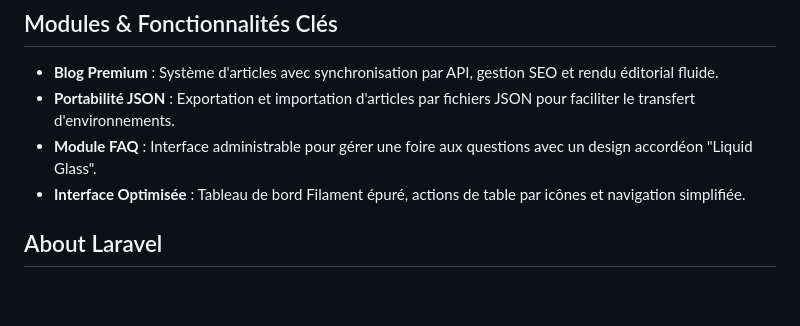
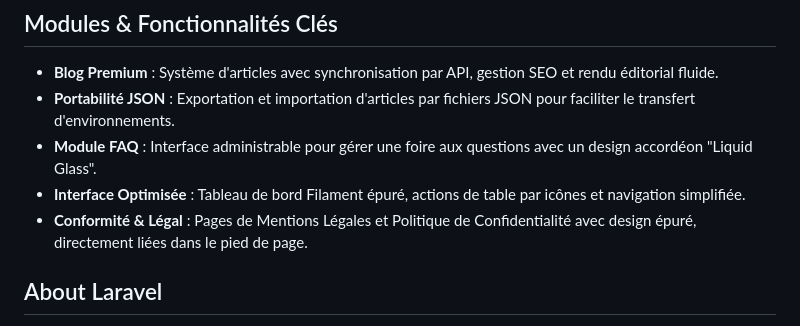
Before and after one commit to EVFAPPLI/Articles_Blog_PeP, a Markdown page: README.md, the part around the change. GitHub-like rendering; blank space fills up the shorter version.

Commit message:
docs: update readme and roadmap with new legal pages

```diff
--- a/README.md
+++ b/README.md
@@ -13,6 +13,7 @@
 - **Portabilité JSON** : Exportation et importation d'articles par fichiers JSON pour faciliter le transfert d'environnements.
 - **Module FAQ** : Interface administrable pour gérer une foire aux questions avec un design accordéon "Liquid Glass".
 - **Interface Optimisée** : Tableau de bord Filament épuré, actions de table par icônes et navigation simplifiée.
+- **Conformité & Légal** : Pages de Mentions Légales et Politique de Confidentialité avec design épuré, directement liées dans le pied de page.
 
 ## About Laravel
 
```
Also changed, not shown: roadmap.md (+1 -0 lines).
